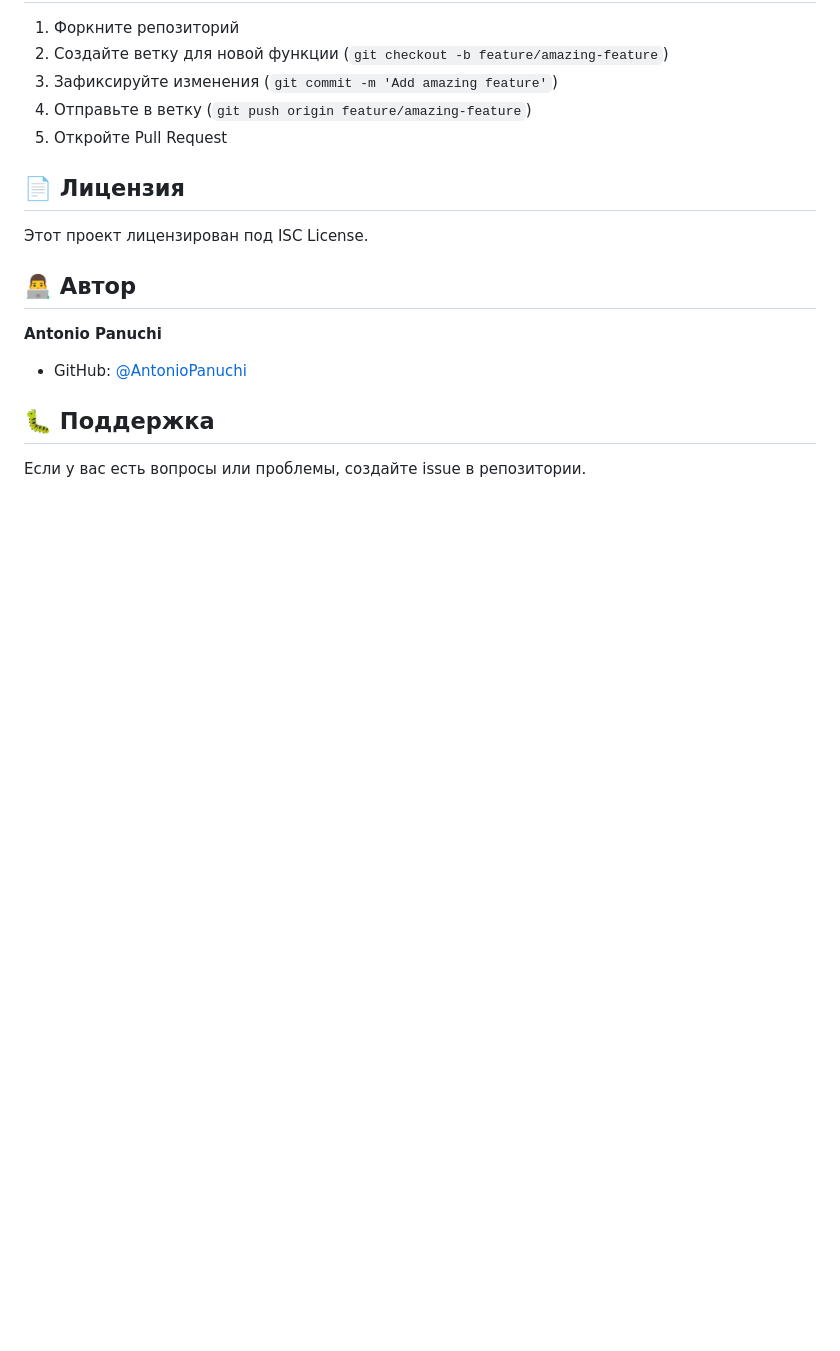
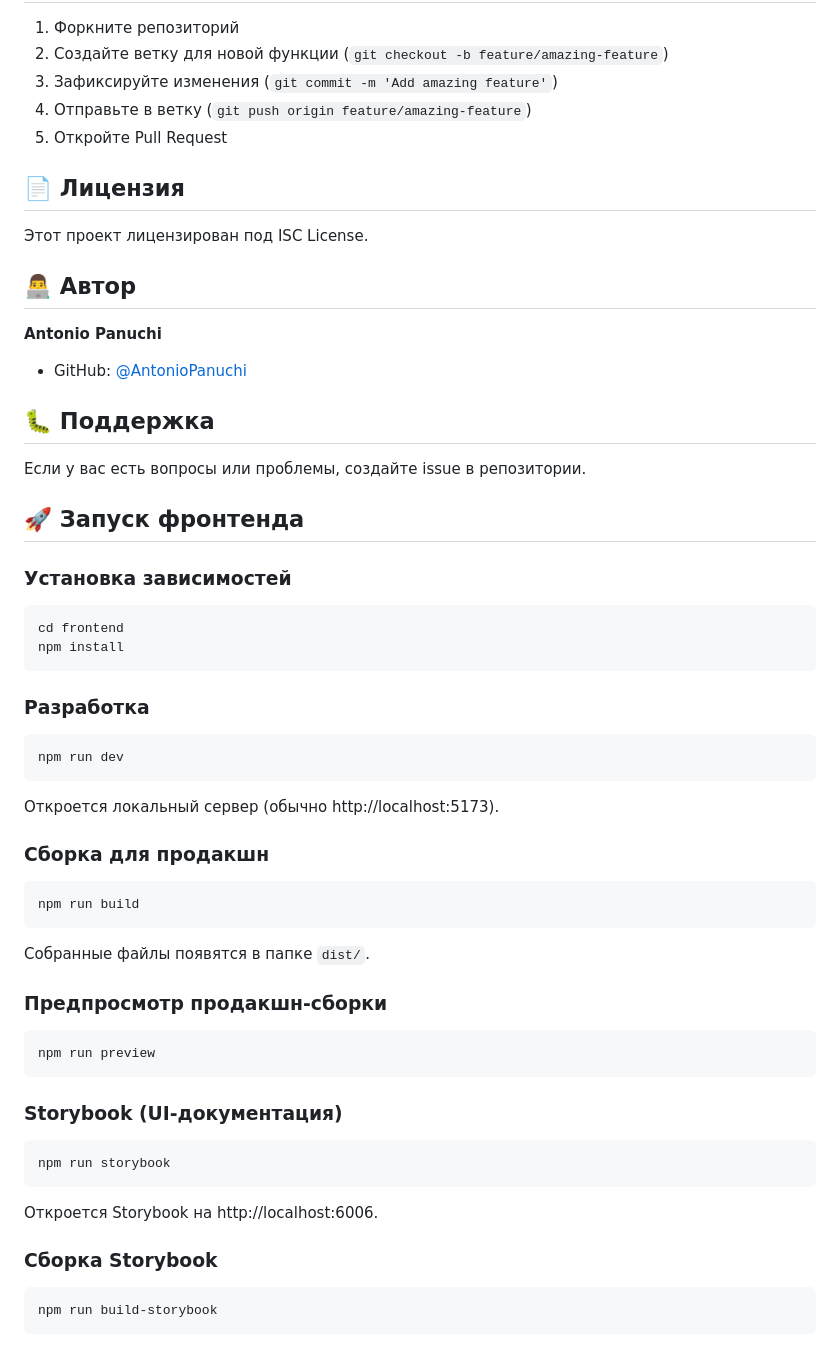
Before and after one commit to AntonioPanuchi/newFrontLanding, a Markdown page: README.md, the part around the change. Rendered like a GitHub page; blank space fills up the shorter version.

Commit message:
Update README.md to include detailed instructions for frontend setup, development, production build, and Storybook usage, enhancing clarity for new contributors.

````diff
--- a/README.md
+++ b/README.md
@@ -410,3 +410,39 @@ npm run test:watch
 ## 🐛 Поддержка
 
 Если у вас есть вопросы или проблемы, создайте issue в репозитории.
+
+## 🚀 Запуск фронтенда
+
+### Установка зависимостей
+```bash
+cd frontend
+npm install
+```
+
+### Разработка
+```bash
+npm run dev
+```
+Откроется локальный сервер (обычно http://localhost:5173).
+
+### Сборка для продакшн
+```bash
+npm run build
+```
+Собранные файлы появятся в папке `dist/`.
+
+### Предпросмотр продакшн-сборки
+```bash
+npm run preview
+```
+
+### Storybook (UI-документация)
+```bash
+npm run storybook
+```
+Откроется Storybook на http://localhost:6006.
+
+### Сборка Storybook
+```bash
+npm run build-storybook
+```
````
